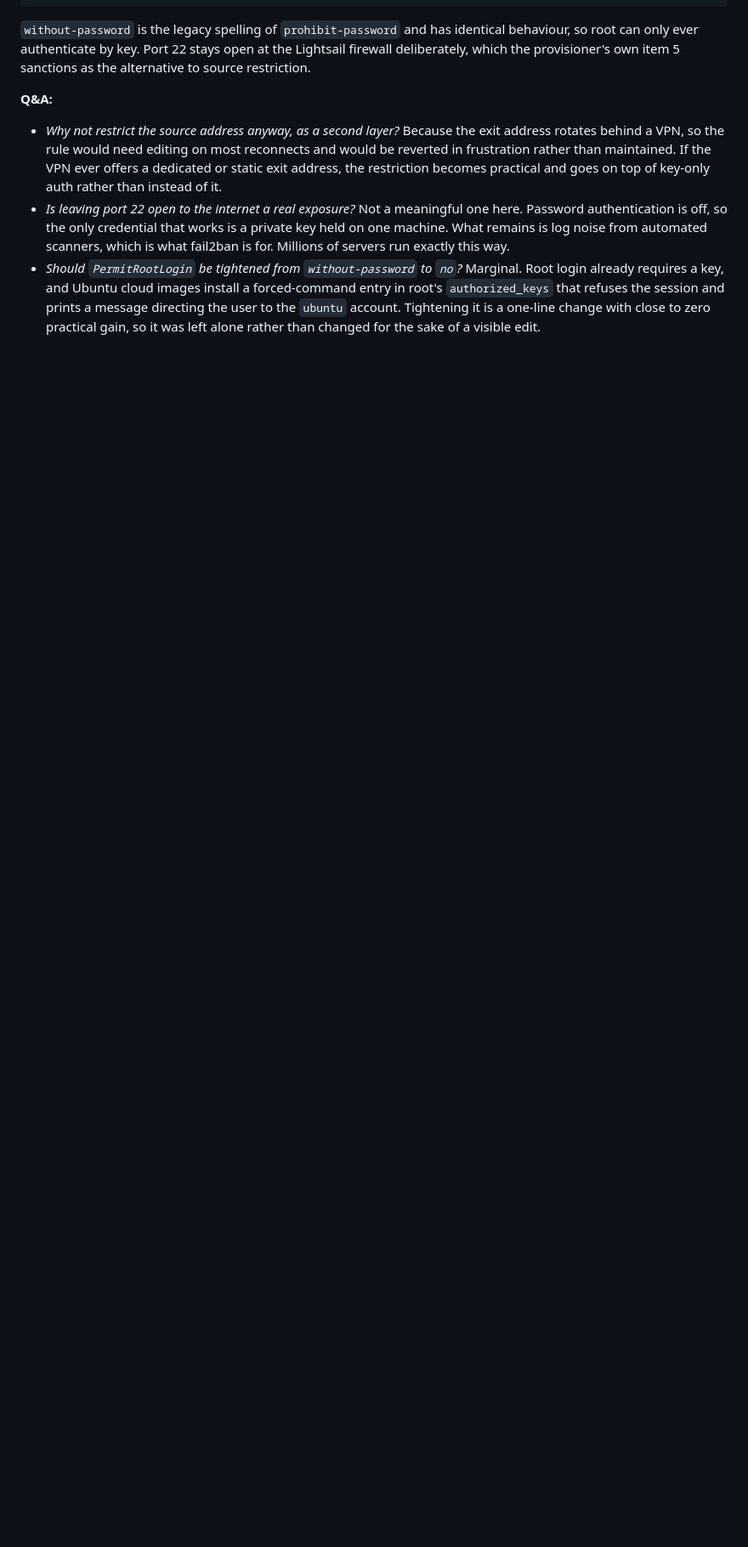
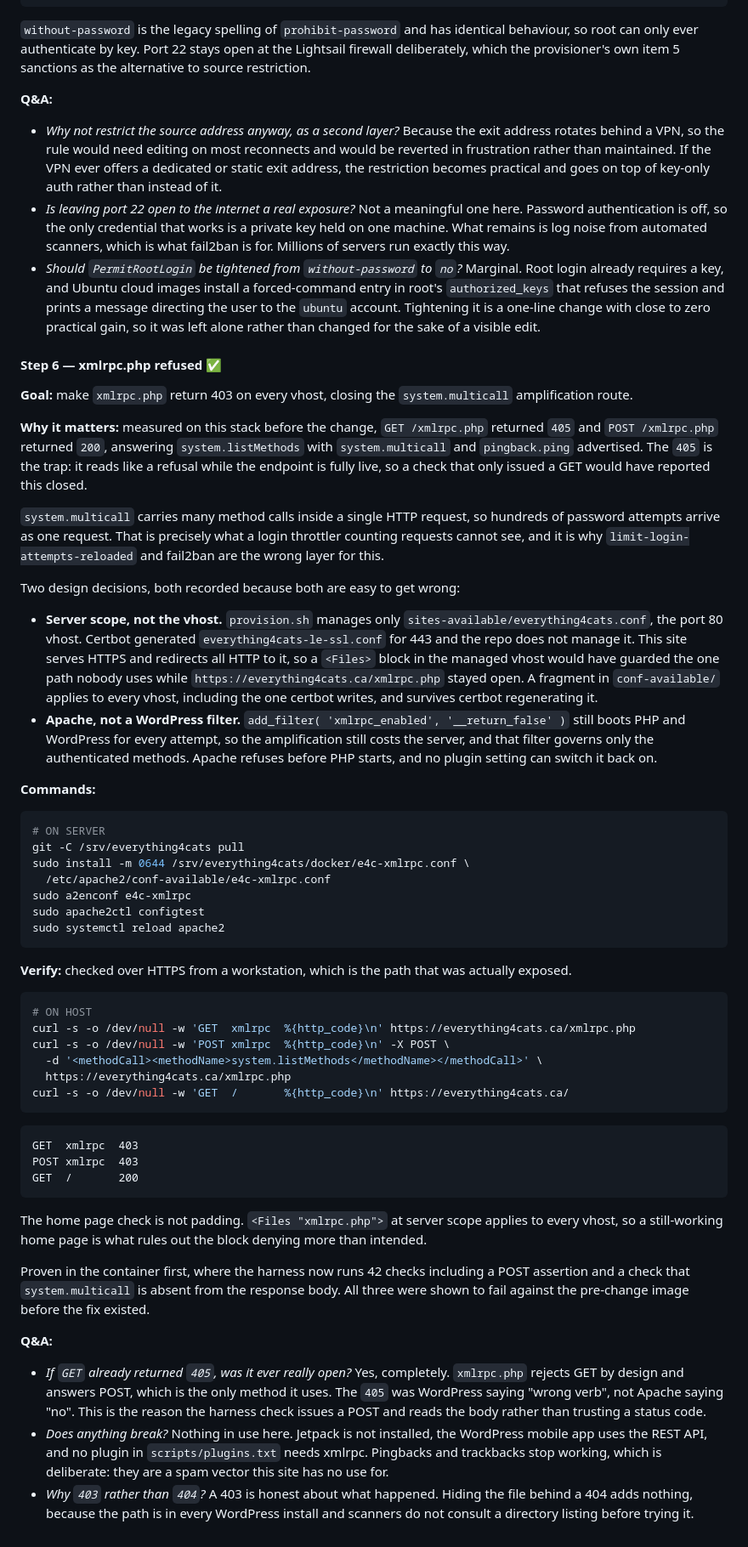
Before and after one commit to SimBuds/everything4cats, a Markdown page: README.md, the part around the change. Shown at 85% size. GitHub-like rendering; blank space fills up the shorter version.

Commit message:
Updated IMPLEMENT.md and README.md to reflect completion of xmlrpc.php phase

````diff
--- a/README.md
+++ b/README.md
@@ -556,3 +556,89 @@ sanctions as the alternative to source restriction.
   prints a message directing the user to the `ubuntu` account. Tightening it is
   a one-line change with close to zero practical gain, so it was left alone
   rather than changed for the sake of a visible edit.
+
+#### Step 6 — xmlrpc.php refused ✅
+
+**Goal:** make `xmlrpc.php` return 403 on every vhost, closing the
+`system.multicall` amplification route.
+
+**Why it matters:** measured on this stack before the change, `GET
+/xmlrpc.php` returned `405` and `POST /xmlrpc.php` returned `200`, answering
+`system.listMethods` with `system.multicall` and `pingback.ping` advertised.
+The `405` is the trap: it reads like a refusal while the endpoint is fully live,
+so a check that only issued a GET would have reported this closed.
+
+`system.multicall` carries many method calls inside a single HTTP request, so
+hundreds of password attempts arrive as one request. That is precisely what a
+login throttler counting requests cannot see, and it is why
+`limit-login-attempts-reloaded` and fail2ban are the wrong layer for this.
+
+Two design decisions, both recorded because both are easy to get wrong:
+
+- **Server scope, not the vhost.** `provision.sh` manages only
+  `sites-available/everything4cats.conf`, the port 80 vhost. Certbot generated
+  `everything4cats-le-ssl.conf` for 443 and the repo does not manage it. This
+  site serves HTTPS and redirects all HTTP to it, so a `<Files>` block in the
+  managed vhost would have guarded the one path nobody uses while
+  `https://everything4cats.ca/xmlrpc.php` stayed open. A fragment in
+  `conf-available/` applies to every vhost, including the one certbot writes,
+  and survives certbot regenerating it.
+- **Apache, not a WordPress filter.** `add_filter( 'xmlrpc_enabled',
+  '__return_false' )` still boots PHP and WordPress for every attempt, so the
+  amplification still costs the server, and that filter governs only the
+  authenticated methods. Apache refuses before PHP starts, and no plugin
+  setting can switch it back on.
+
+**Commands:**
+
+```bash
+# ON SERVER
+git -C /srv/everything4cats pull
+sudo install -m 0644 /srv/everything4cats/docker/e4c-xmlrpc.conf \
+  /etc/apache2/conf-available/e4c-xmlrpc.conf
+sudo a2enconf e4c-xmlrpc
+sudo apache2ctl configtest
+sudo systemctl reload apache2
+```
+
+**Verify:** checked over HTTPS from a workstation, which is the path that was
+actually exposed.
+
+```bash
+# ON HOST
+curl -s -o /dev/null -w 'GET  xmlrpc  %{http_code}\n' https://everything4cats.ca/xmlrpc.php
+curl -s -o /dev/null -w 'POST xmlrpc  %{http_code}\n' -X POST \
+  -d '<methodCall><methodName>system.listMethods</methodName></methodCall>' \
+  https://everything4cats.ca/xmlrpc.php
+curl -s -o /dev/null -w 'GET  /       %{http_code}\n' https://everything4cats.ca/
+```
+
+```
+GET  xmlrpc  403
+POST xmlrpc  403
+GET  /       200
+```
+
+The home page check is not padding. `<Files "xmlrpc.php">` at server scope
+applies to every vhost, so a still-working home page is what rules out the block
+denying more than intended.
+
+Proven in the container first, where the harness now runs 42 checks including a
+POST assertion and a check that `system.multicall` is absent from the response
+body. All three were shown to fail against the pre-change image before the fix
+existed.
+
+**Q&A:**
+
+- *If `GET` already returned `405`, was it ever really open?* Yes, completely.
+  `xmlrpc.php` rejects GET by design and answers POST, which is the only method
+  it uses. The `405` was WordPress saying "wrong verb", not Apache saying "no".
+  This is the reason the harness check issues a POST and reads the body rather
+  than trusting a status code.
+- *Does anything break?* Nothing in use here. Jetpack is not installed, the
+  WordPress mobile app uses the REST API, and no plugin in `scripts/plugins.txt`
+  needs xmlrpc. Pingbacks and trackbacks stop working, which is deliberate: they
+  are a spam vector this site has no use for.
+- *Why `403` rather than `404`?* A 403 is honest about what happened. Hiding the
+  file behind a 404 adds nothing, because the path is in every WordPress
+  install and scanners do not consult a directory listing before trying it.
````
Also changed, not shown: IMPLEMENT.md (+5 -5 lines).
